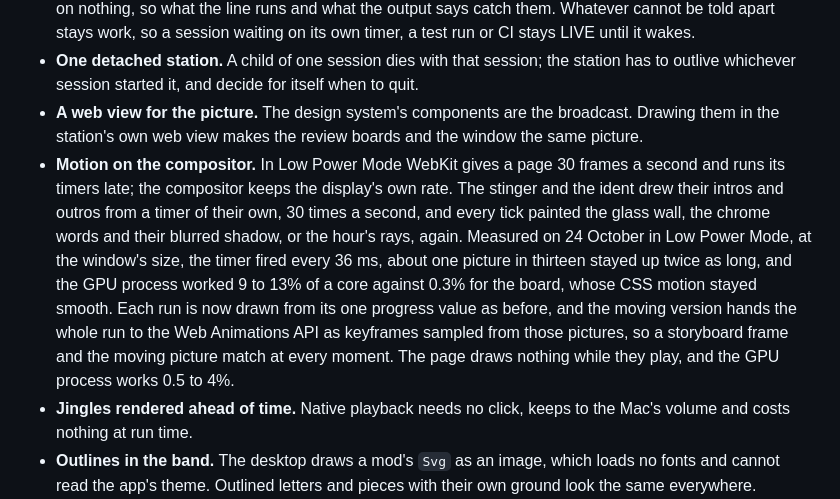
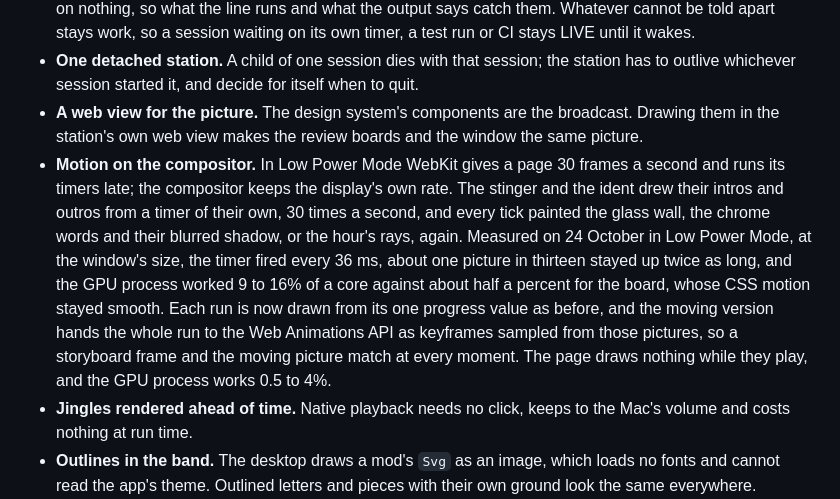
Before and after one commit to erdembircan/pipcast, a Markdown page: docs/architecture.md, the part around the change. GitHub-like rendering.

Commit message:
[DOCS]: the GPU numbers measured on the built page

```diff
--- a/docs/architecture.md
+++ b/docs/architecture.md
@@ -211,7 +211,7 @@ CI runs the lint, the types and the unit tests on every pull request and on mast
 - **A dev server never holds a session on LIVE.** Sessions keep a dev server or a watcher running while they work on a pull request, often for hours. Counting every background command as work kept such a session on LIVE through every turn, and none of its finished turns aired. A Stop tells a mod only each command's task id and the line it runs, and the line alone cannot tell `npm run dev` from `npm run build`. The processes can: the shell the engine starts for each command writes to a file named after the task, which ties each task to its processes, and `lsof` tells whether any of them listens on a port. Watchers listen on nothing, so what the line runs and what the output says catch them. Whatever cannot be told apart stays work, so a session waiting on its own timer, a test run or CI stays LIVE until it wakes.
 - **One detached station.** A child of one session dies with that session; the station has to outlive whichever session started it, and decide for itself when to quit.
 - **A web view for the picture.** The design system's components are the broadcast. Drawing them in the station's own web view makes the review boards and the window the same picture.
-- **Motion on the compositor.** In Low Power Mode WebKit gives a page 30 frames a second and runs its timers late; the compositor keeps the display's own rate. The stinger and the ident drew their intros and outros from a timer of their own, 30 times a second, and every tick painted the glass wall, the chrome words and their blurred shadow, or the hour's rays, again. Measured on 24 October in Low Power Mode, at the window's size, the timer fired every 36 ms, about one picture in thirteen stayed up twice as long, and the GPU process worked 9 to 13% of a core against 0.3% for the board, whose CSS motion stayed smooth. Each run is now drawn from its one progress value as before, and the moving version hands the whole run to the Web Animations API as keyframes sampled from those pictures, so a storyboard frame and the moving picture match at every moment. The page draws nothing while they play, and the GPU process works 0.5 to 4%.
+- **Motion on the compositor.** In Low Power Mode WebKit gives a page 30 frames a second and runs its timers late; the compositor keeps the display's own rate. The stinger and the ident drew their intros and outros from a timer of their own, 30 times a second, and every tick painted the glass wall, the chrome words and their blurred shadow, or the hour's rays, again. Measured on 24 October in Low Power Mode, at the window's size, the timer fired every 36 ms, about one picture in thirteen stayed up twice as long, and the GPU process worked 9 to 16% of a core against about half a percent for the board, whose CSS motion stayed smooth. Each run is now drawn from its one progress value as before, and the moving version hands the whole run to the Web Animations API as keyframes sampled from those pictures, so a storyboard frame and the moving picture match at every moment. The page draws nothing while they play, and the GPU process works 0.5 to 4%.
 - **Jingles rendered ahead of time.** Native playback needs no click, keeps to the Mac's volume and costs nothing at run time.
 - **Outlines in the band.** The desktop draws a mod's `Svg` as an image, which loads no fonts and cannot read the app's theme. Outlined letters and pieces with their own ground look the same everywhere.
 - **Three private switches in the station.** The window never takes the keyboard, so its app is never active, and macOS treats it that way: AppKit draws Liquid Glass flat in a window without an active appearance, and the window server ignores a pointer set by an app that is not frontmost. The station forces its panel's active appearance (`_setForceMainAppearance:`), which changes how the panel is drawn and never makes it key, and sets its window-server connection's `SetsCursorInBackground` property. The third keeps the window off Claude's full-screen Space (the next decision). All three are looked up at run time: on a macOS without one, the station logs it and carries on with flat glass, the plain pointer, or a window that can show over Claude in full screen while you switch to it.
```
